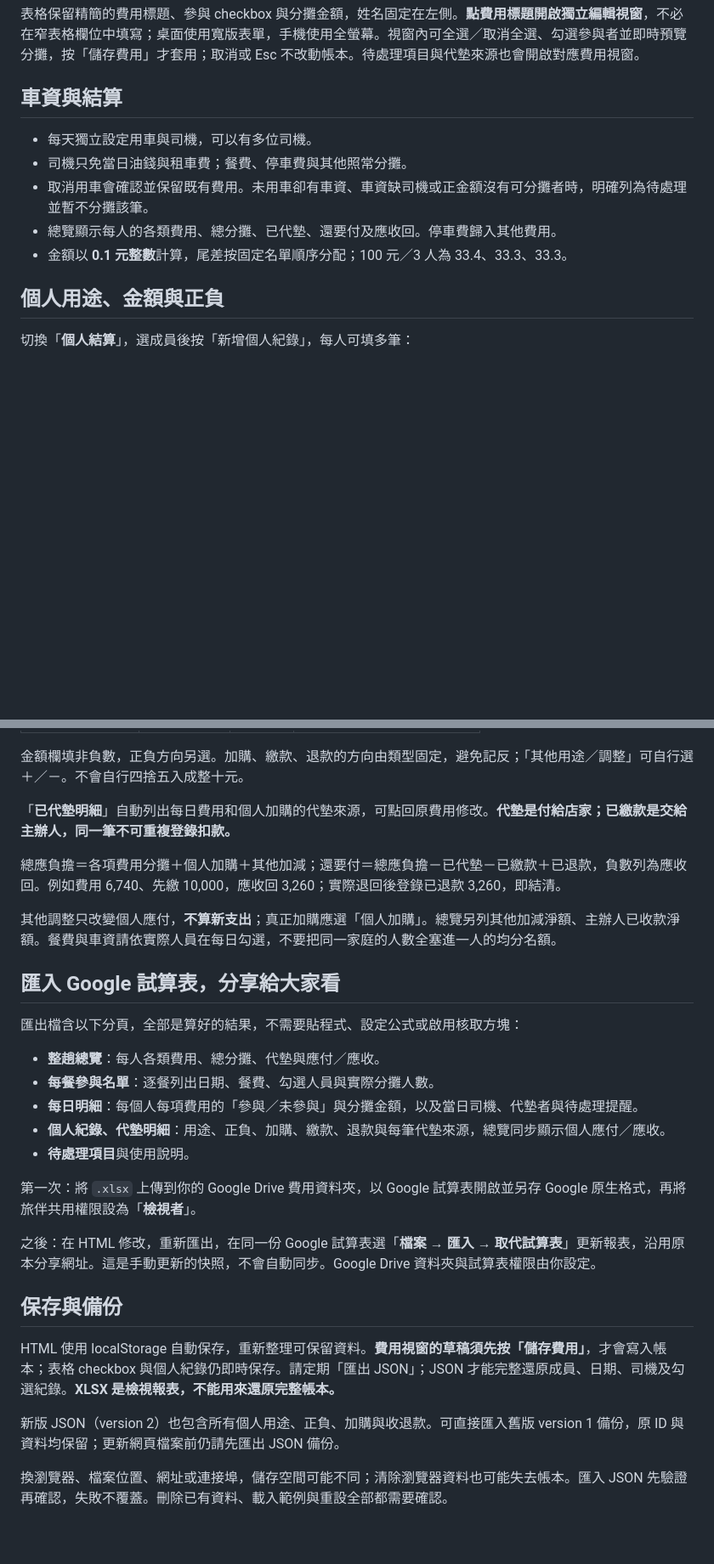
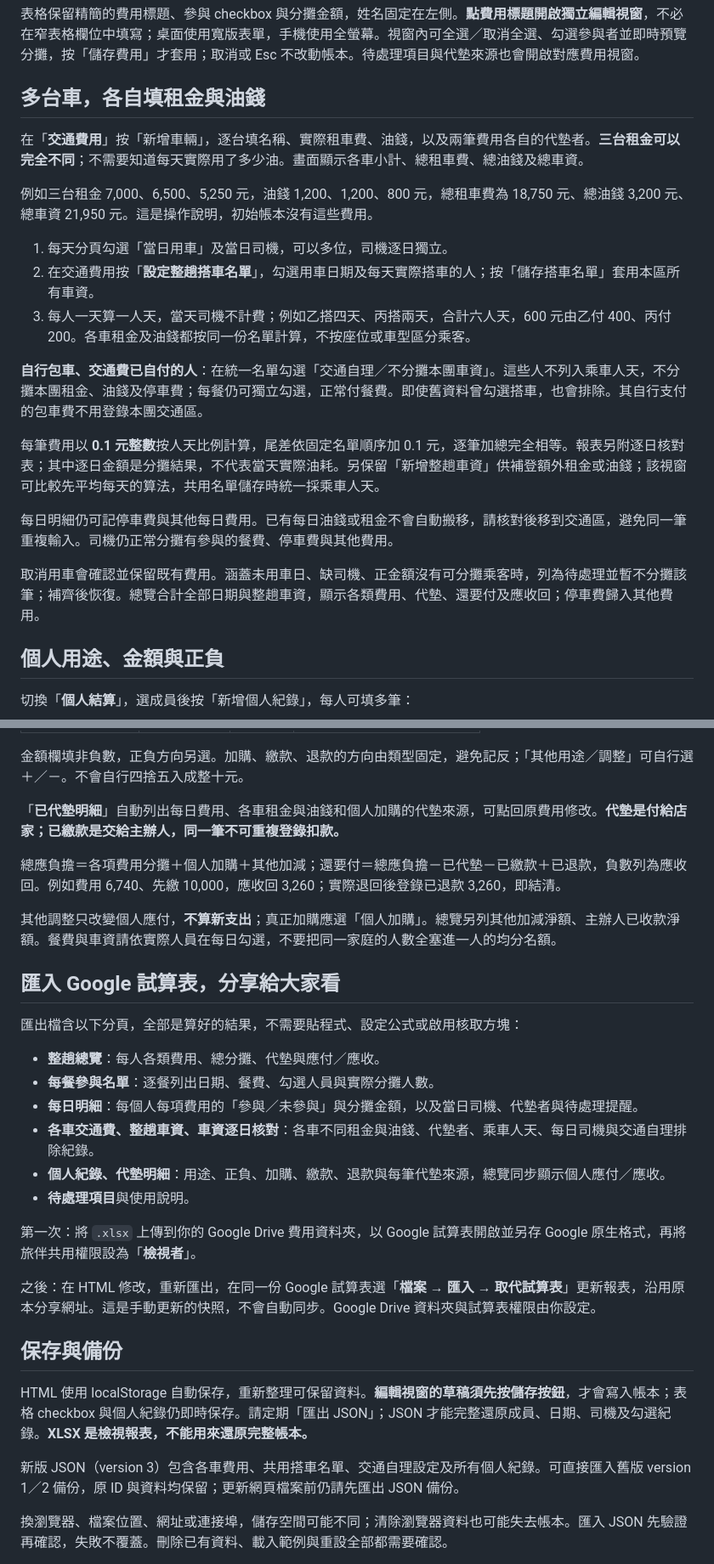
Before and after one commit to ianho711/travel_tools, a Markdown page: README.md, 2 parts joined by grey strips. Shown: that part at 85% size. Drawn GitHub-style; blank space fills up the shorter version.

```diff
--- a/README.md
+++ b/README.md
@@ -33,13 +34,23 @@ python -m http.server 8000 --bind 127.0.0.1
 
 表格保留精簡的費用標題、參與 checkbox 與分攤金額，姓名固定在左側。**點費用標題開啟獨立編輯視窗**，不必在窄表格欄位中填寫；桌面使用寬版表單，手機使用全螢幕。視窗內可全選／取消全選、勾選參與者並即時預覽分攤，按「儲存費用」才套用；取消或 Esc 不改動帳本。待處理項目與代墊來源也會開啟對應費用視窗。
 
-## 車資與結算
+## 多台車，各自填租金與油錢
 
-- 每天獨立設定用車與司機，可以有多位司機。
-- 司機只免當日油錢與租車費；餐費、停車費與其他照常分攤。
-- 取消用車會確認並保留既有費用。未用車卻有車資、車資缺司機或正金額沒有可分攤者時，明確列為待處理並暫不分攤該筆。
-- 總覽顯示每人的各類費用、總分攤、已代墊、還要付及應收回。停車費歸入其他費用。
-- 金額以 **0.1 元整數**計算，尾差按固定名單順序分配；100 元／3 人為 33.4、33.3、33.3。
+在「**交通費用**」按「新增車輛」，逐台填名稱、實際租車費、油錢，以及兩筆費用各自的代墊者。**三台租金可以完全不同**；不需要知道每天實際用了多少油。畫面顯示各車小計、總租車費、總油錢及總車資。
+
+例如三台租金 7,000、6,500、5,250 元，油錢 1,200、1,200、800 元，總租車費為 18,750 元、總油錢 3,200 元、總車資 21,950 元。這是操作說明，初始帳本沒有這些費用。
+
+1. 每天分頁勾選「當日用車」及當日司機，可以多位，司機逐日獨立。
+2. 在交通費用按「**設定整趟搭車名單**」，勾選用車日期及每天實際搭車的人；按「儲存搭車名單」套用本區所有車資。
+3. 每人一天算一人天，當天司機不計費；例如乙搭四天、丙搭兩天，合計六人天，600 元由乙付 400、丙付 200。各車租金及油錢都按同一份名單計算，不按座位或車型區分乘客。
+
+**自行包車、交通費已自付的人**：在統一名單勾選「交通自理／不分攤本團車資」。這些人不列入乘車人天，不分攤本團租金、油錢及停車費；每餐仍可獨立勾選，正常付餐費。即使舊資料曾勾選搭車，也會排除。其自行支付的包車費不用登錄本團交通區。
+
+每筆費用以 **0.1 元整數**按人天比例計算，尾差依固定名單順序加 0.1 元，逐筆加總完全相等。報表另附逐日核對表；其中逐日金額是分攤結果，不代表當天實際油耗。另保留「新增整趟車資」供補登額外租金或油錢；該視窗可比較先平均每天的算法，共用名單儲存時統一採乘車人天。
+
+每日明細仍可記停車費與其他每日費用。已有每日油錢或租金不會自動搬移，請核對後移到交通區，避免同一筆重複輸入。司機仍正常分攤有參與的餐費、停車費與其他費用。
+
+取消用車會確認並保留既有費用。涵蓋未用車日、缺司機、正金額沒有可分攤乘客時，列為待處理並暫不分攤該筆；補齊後恢復。總覽合計全部日期與整趟車資，顯示各類費用、代墊、還要付及應收回；停車費歸入其他費用。
 
 ## 個人用途、金額與正負
 
@@ -55,7 +66,7 @@ python -m http.server 8000 --bind 127.0.0.1
 
 金額欄填非負數，正負方向另選。加購、繳款、退款的方向由類型固定，避免記反；「其他用途／調整」可自行選 ＋／－。不會自行四捨五入成整十元。
 
-「**已代墊明細**」自動列出每日費用和個人加購的代墊來源，可點回原費用修改。**代墊是付給店家；已繳款是交給主辦人，同一筆不可重複登錄扣款。**
+「**已代墊明細**」自動列出每日費用、各車租金與油錢和個人加購的代墊來源，可點回原費用修改。**代墊是付給店家；已繳款是交給主辦人，同一筆不可重複登錄扣款。**
 
 總應負擔＝各項費用分攤＋個人加購＋其他加減；還要付＝總應負擔－已代墊－已繳款＋已退款，負數列為應收回。例如費用 6,740、先繳 10,000，應收回 3,260；實際退回後登錄已退款 3,260，即結清。
 
@@ -68,6 +79,7 @@ python -m http.server 8000 --bind 127.0.0.1
 - **整趟總覽**：每人各類費用、總分攤、代墊與應付／應收。
 - **每餐參與名單**：逐餐列出日期、餐費、勾選人員與實際分攤人數。
 - **每日明細**：每個人每項費用的「參與／未參與」與分攤金額，以及當日司機、代墊者與待處理提醒。
+- **各車交通費、整趟車資、車資逐日核對**：各車不同租金與油錢、代墊者、乘車人天、每日司機與交通自理排除紀錄。
 - **個人紀錄、代墊明細**：用途、正負、加購、繳款、退款與每筆代墊來源，總覽同步顯示個人應付／應收。
 - **待處理項目**與使用說明。
 
@@ -77,9 +89,9 @@ python -m http.server 8000 --bind 127.0.0.1
 
 ## 保存與備份
 
-HTML 使用 localStorage 自動保存，重新整理可保留資料。**費用視窗的草稿須先按「儲存費用」**，才會寫入帳本；表格 checkbox 與個人紀錄仍即時保存。請定期「匯出 JSON」；JSON 才能完整還原成員、日期、司機及勾選紀錄。**XLSX 是檢視報表，不能用來還原完整帳本。**
+HTML 使用 localStorage 自動保存，重新整理可保留資料。**編輯視窗的草稿須先按儲存按鈕**，才會寫入帳本；表格 checkbox 與個人紀錄仍即時保存。請定期「匯出 JSON」；JSON 才能完整還原成員、日期、司機及勾選紀錄。**XLSX 是檢視報表，不能用來還原完整帳本。**
 
-新版 JSON（version 2）也包含所有個人用途、正負、加購與收退款。可直接匯入舊版 version 1 備份，原 ID 與資料均保留；更新網頁檔案前仍請先匯出 JSON 備份。
+新版 JSON（version 3）包含各車費用、共用搭車名單、交通自理設定及所有個人紀錄。可直接匯入舊版 version 1／2 備份，原 ID 與資料均保留；更新網頁檔案前仍請先匯出 JSON 備份。
 
 換瀏覽器、檔案位置、網址或連接埠，儲存空間可能不同；清除瀏覽器資料也可能失去帳本。匯入 JSON 先驗證再確認，失敗不覆蓋。刪除已有資料、載入範例與重設全部都需要確認。
 
```
Also changed, not shown: other parts of README.md (+4 -3 lines), TEST_RESULTS.md (+41 -6 lines), docs/preview-ride-plan.png (added), docs/preview-transport-mobile.png (added), docs/preview-transport.png (added), 4 other files.
